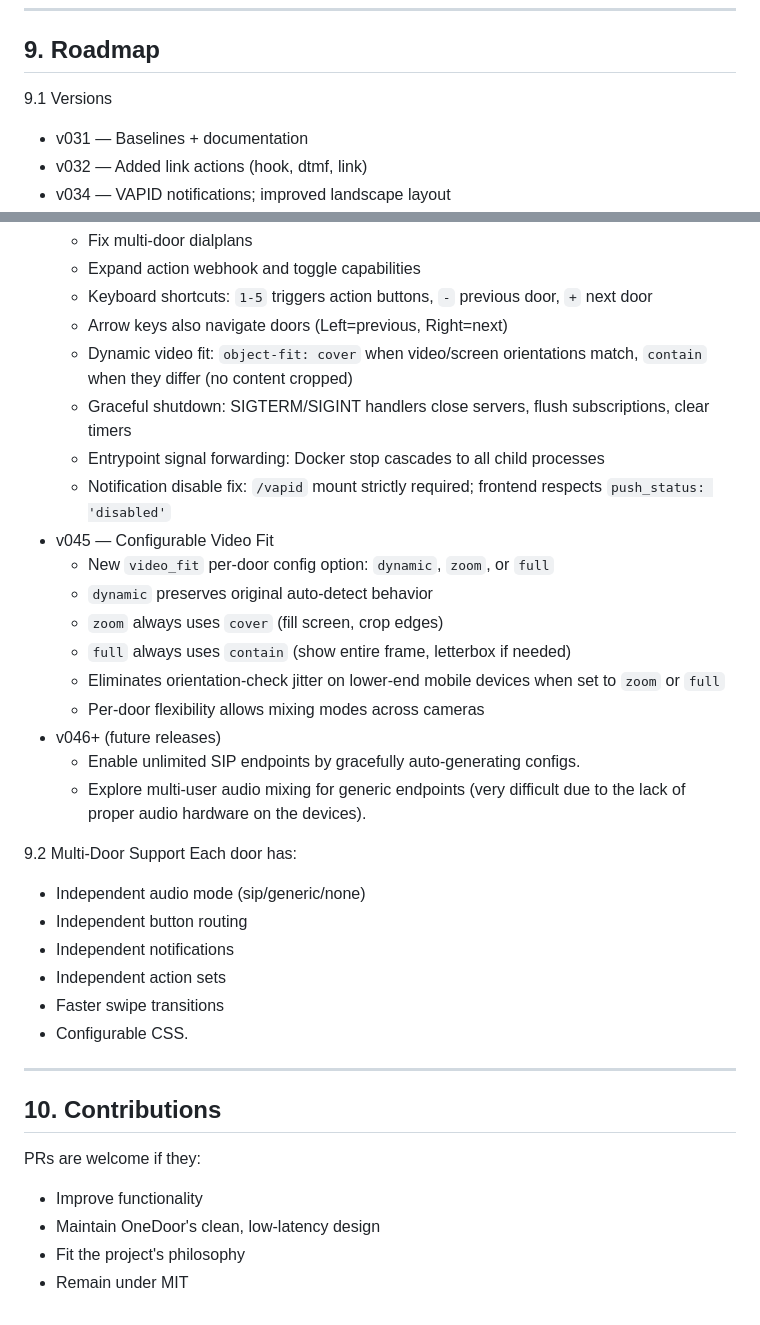
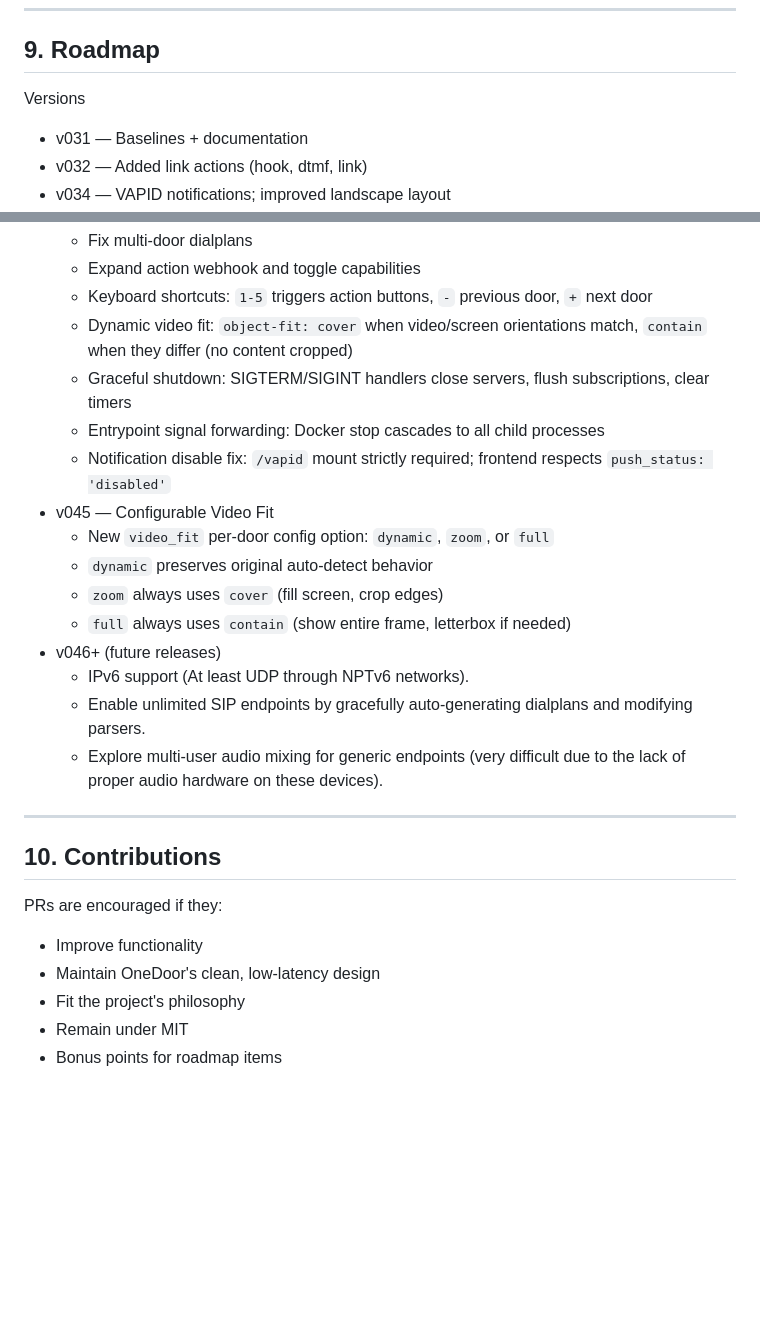
Before and after one commit to tylerransdell/onedoor, a Markdown page: docs/README.md, 2 parts joined by grey strips. GitHub-like rendering; blank space fills up the shorter version.

Commit message:
docs, remove fluff, clarify roadmap

```diff
--- a/docs/README.md
+++ b/docs/README.md
@@ -637,7 +637,7 @@ It is technically possible to bind custom versions of these files into the conta
 9. Roadmap
 ----------------------------------------------------------------------
 
-9.1 Versions
+Versions
 - v031 — Baselines + documentation
 - v032 — Added link actions (hook, dtmf, link)
 - v034 — VAPID notifications; improved landscape layout
@@ -654,7 +654,6 @@ It is technically possible to bind custom versions of these files into the conta
   - Fix multi-door dialplans
   - Expand action webhook and toggle capabilities
   - Keyboard shortcuts: `1-5` triggers action buttons, `-` previous door, `+` next door
-  - Arrow keys also navigate doors (Left=previous, Right=next)
   - Dynamic video fit: `object-fit: cover` when video/screen orientations match, `contain` when they differ (no content cropped)
   - Graceful shutdown: SIGTERM/SIGINT handlers close servers, flush subscriptions, clear timers
   - Entrypoint signal forwarding: Docker stop cascades to all child processes
@@ -664,28 +663,19 @@ It is technically possible to bind custom versions of these files into the conta
   - `dynamic` preserves original auto-detect behavior
   - `zoom` always uses `cover` (fill screen, crop edges)
   - `full` always uses `contain` (show entire frame, letterbox if needed)
-  - Eliminates orientation-check jitter on lower-end mobile devices when set to `zoom` or `full`
-  - Per-door flexibility allows mixing modes across cameras
 - v046+ (future releases)
-  - Enable unlimited SIP endpoints by gracefully auto-generating configs.
-  - Explore multi-user audio mixing for generic endpoints (very difficult due to the lack of proper audio hardware on the devices).
-
-9.2 Multi‑Door Support
-Each door has:
-- Independent audio mode (sip/generic/none)
-- Independent button routing
-- Independent notifications
-- Independent action sets
-- Faster swipe transitions
-- Configurable CSS.
+  - IPv6 support (At least UDP through NPTv6 networks).
+  - Enable unlimited SIP endpoints by gracefully auto-generating dialplans and modifying parsers.
+  - Explore multi-user audio mixing for generic endpoints (very difficult due to the lack of proper audio hardware on these devices).
 
 ----------------------------------------------------------------------
 <a id="10-contributions"></a>
 10. Contributions
 ----------------------------------------------------------------------
 
-PRs are welcome if they:
+PRs are encouraged if they:
 - Improve functionality
 - Maintain OneDoor's clean, low‑latency design
 - Fit the project's philosophy
 - Remain under MIT
+- Bonus points for roadmap items
```
Also changed, not shown: README.md (+59 -15 lines).
